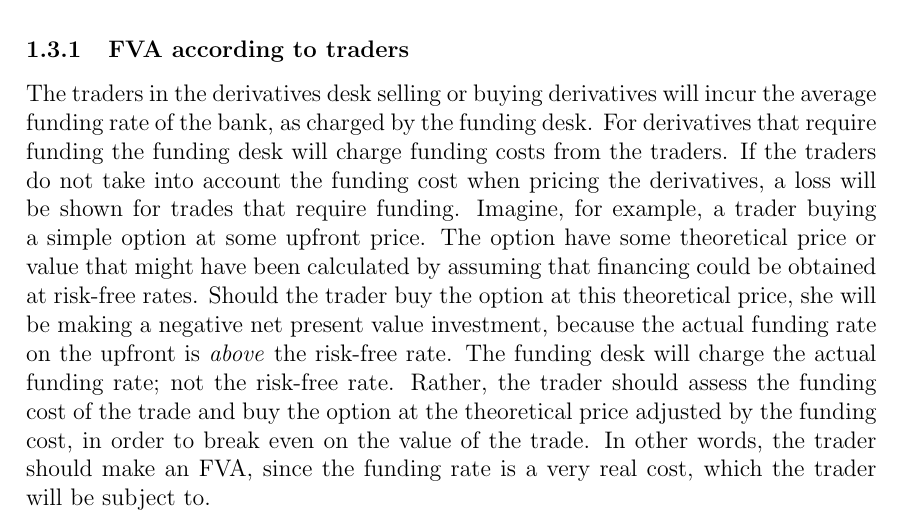
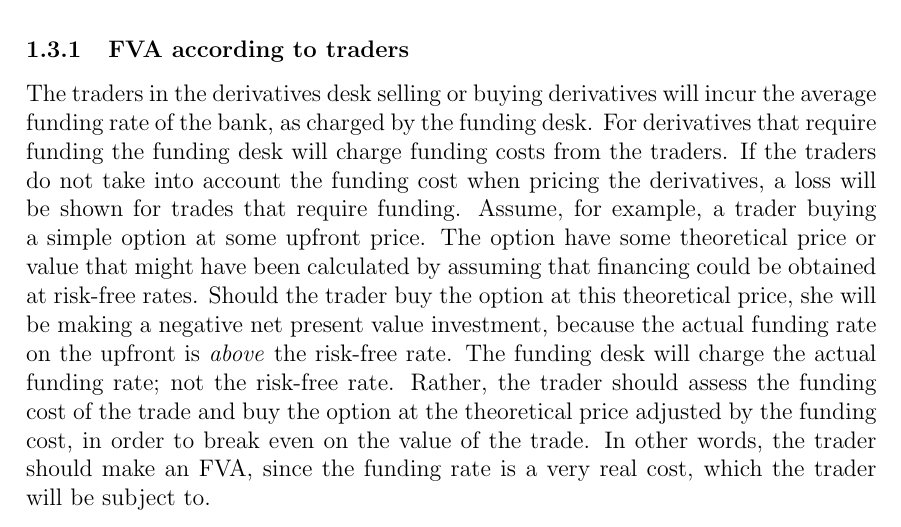
Before and after one commit to sebastianbaltser/master-thesis, a LaTeX thesis (thesis/main.tex, which reads thesis/content/body-matter/fva-debate/summary-of-fva-debate.tex): part of page 5 of 18, cut so that both start at the same text. Compiled offline with pdfLaTeX.

Commit message:
Replace "imagine" with "assume"

```diff
--- a/thesis/content/body-matter/fva-debate/summary-of-fva-debate.tex
+++ b/thesis/content/body-matter/fva-debate/summary-of-fva-debate.tex
@@ -23,7 +23,7 @@
             For derivatives that require funding the funding desk will charge funding costs from the traders.
             If the traders do not take into account the funding cost when pricing the derivatives,
             a loss will be shown for trades that require funding.
-            Imagine, for example, a trader buying a simple option at some upfront price.
+            Assume, for example, a trader buying a simple option at some upfront price.
             The option have some theoretical price or value that might have been calculated by assuming
             that financing could be obtained at risk-free rates.
             Should the trader buy the option at this theoretical price,
```
